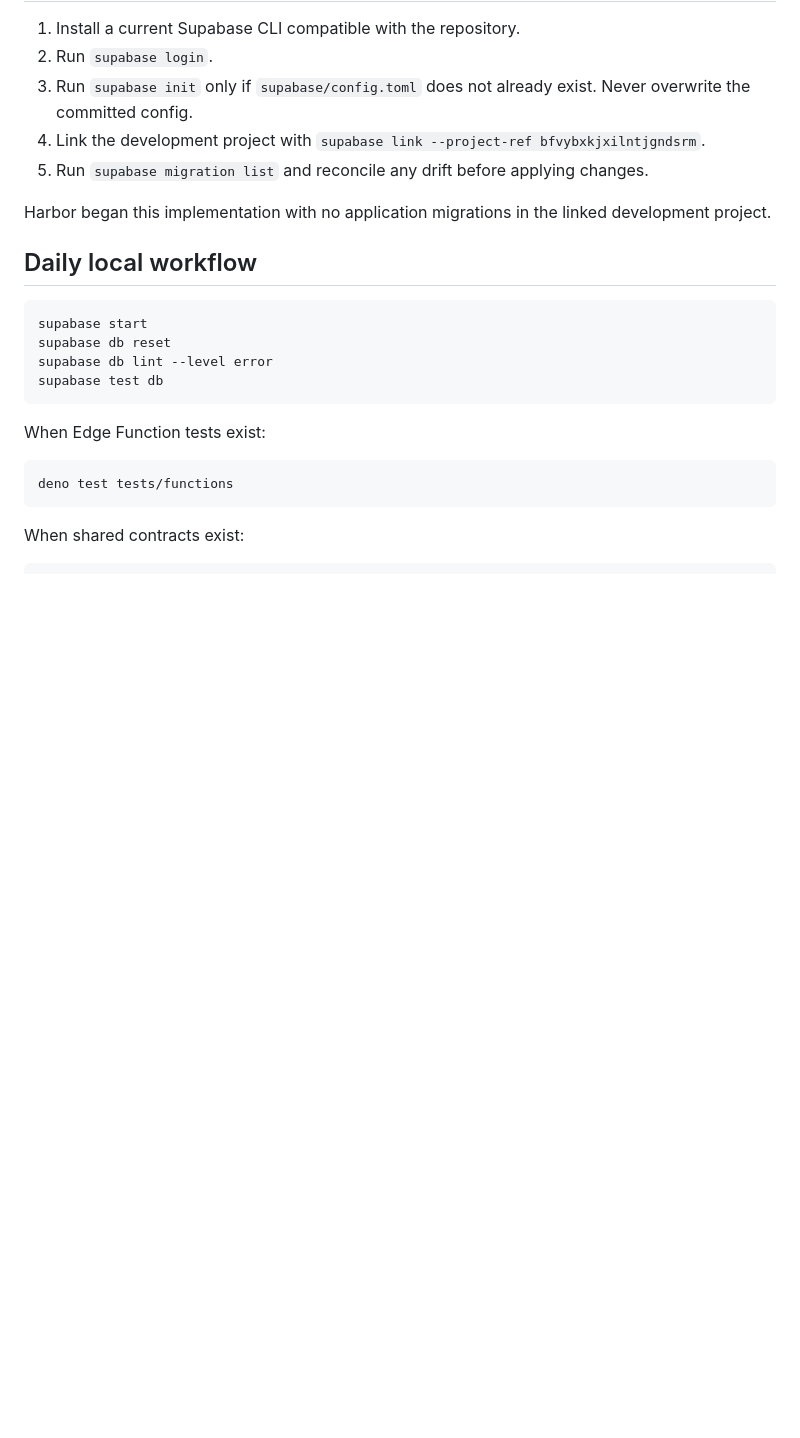
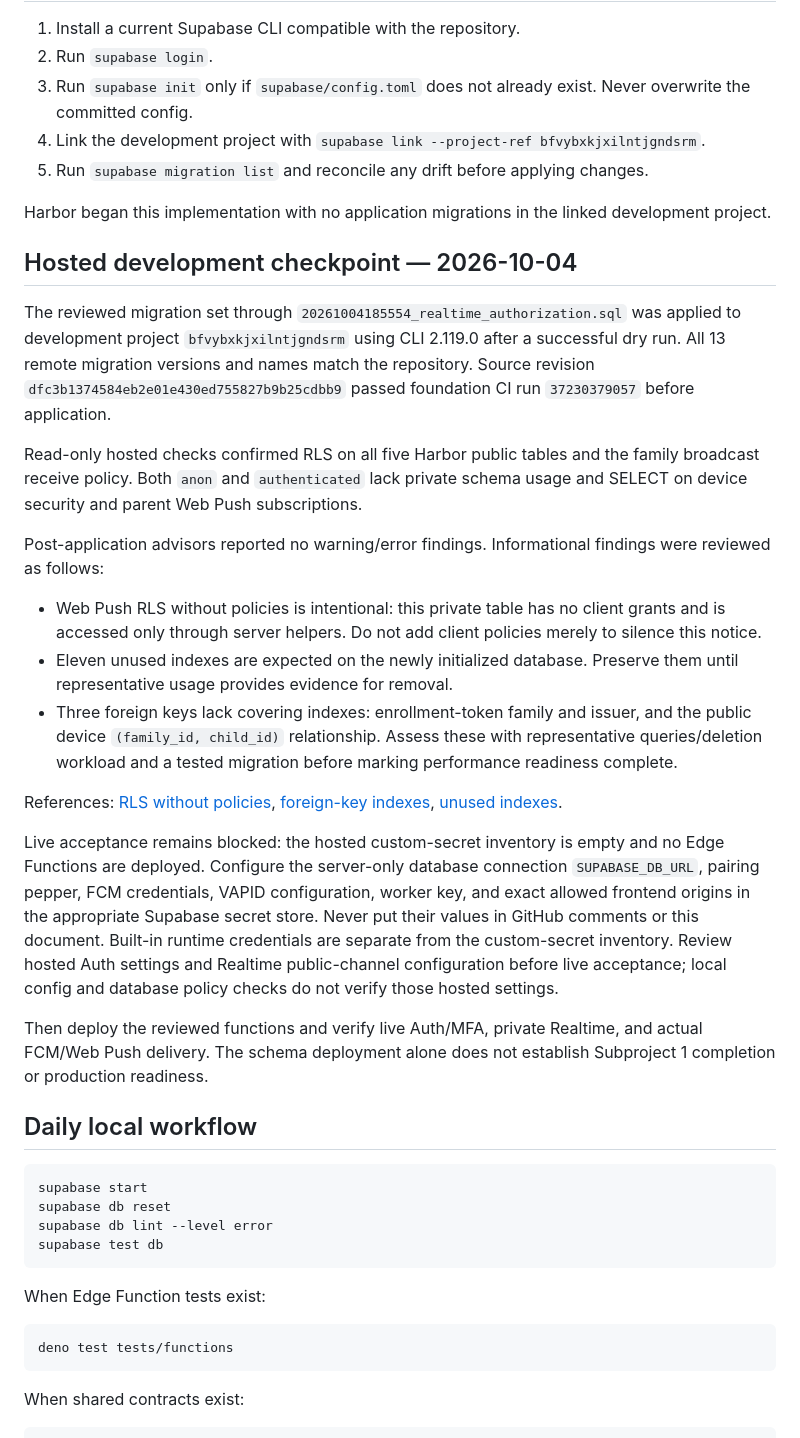
Before and after one commit to StMedrano/Harbor, a Markdown page: docs/runbooks/supabase-development.md, the part around the change. Drawn GitHub-style; blank space fills up the shorter version.

Commit message:
docs: record Harbor development schema verification

```diff
--- a/docs/runbooks/supabase-development.md
+++ b/docs/runbooks/supabase-development.md
@@ -16,6 +16,48 @@
 5. Run `supabase migration list` and reconcile any drift before applying changes.
 
 Harbor began this implementation with no application migrations in the linked development project.
+
+## Hosted development checkpoint — 2026-10-04
+
+The reviewed migration set through `20261004185554_realtime_authorization.sql`
+was applied to development project `bfvybxkjxilntjgndsrm` using CLI 2.119.0
+after a successful dry run. All 13 remote migration versions and names match
+the repository. Source revision `dfc3b1374584eb2e01e430ed755827b9b25cdbb9`
+passed foundation CI run `37230379057` before application.
+
+Read-only hosted checks confirmed RLS on all five Harbor public tables and the
+family broadcast receive policy. Both `anon` and `authenticated` lack private
+schema usage and SELECT on device security and parent Web Push subscriptions.
+
+Post-application advisors reported no warning/error findings. Informational
+findings were reviewed as follows:
+
+- Web Push RLS without policies is intentional: this private table has no client
+  grants and is accessed only through server helpers. Do not add client policies
+  merely to silence this notice.
+- Eleven unused indexes are expected on the newly initialized database. Preserve
+  them until representative usage provides evidence for removal.
+- Three foreign keys lack covering indexes: enrollment-token family and issuer,
+  and the public device `(family_id, child_id)` relationship. Assess these with
+  representative queries/deletion workload and a tested migration before marking
+  performance readiness complete.
+
+References: [RLS without policies](https://supabase.com/docs/guides/database/database-linter?lint=0008_rls_enabled_no_policy),
+[foreign-key indexes](https://supabase.com/docs/guides/database/database-linter?lint=0001_unindexed_foreign_keys),
+[unused indexes](https://supabase.com/docs/guides/database/database-linter?lint=0005_unused_index).
+
+Live acceptance remains blocked: the hosted custom-secret inventory is empty and
+no Edge Functions are deployed. Configure the server-only database connection
+`SUPABASE_DB_URL`, pairing pepper, FCM credentials, VAPID configuration, worker
+key, and exact allowed frontend origins in the appropriate Supabase secret store.
+Never put their values in GitHub comments or this document. Built-in runtime
+credentials are separate from the custom-secret inventory. Review hosted Auth
+settings and Realtime public-channel configuration before live acceptance; local
+config and database policy checks do not verify those hosted settings.
+
+Then deploy the reviewed functions and verify live Auth/MFA, private Realtime,
+and actual FCM/Web Push delivery. The schema deployment alone does not establish
+Subproject 1 completion or production readiness.
 
 ## Daily local workflow
 
```
